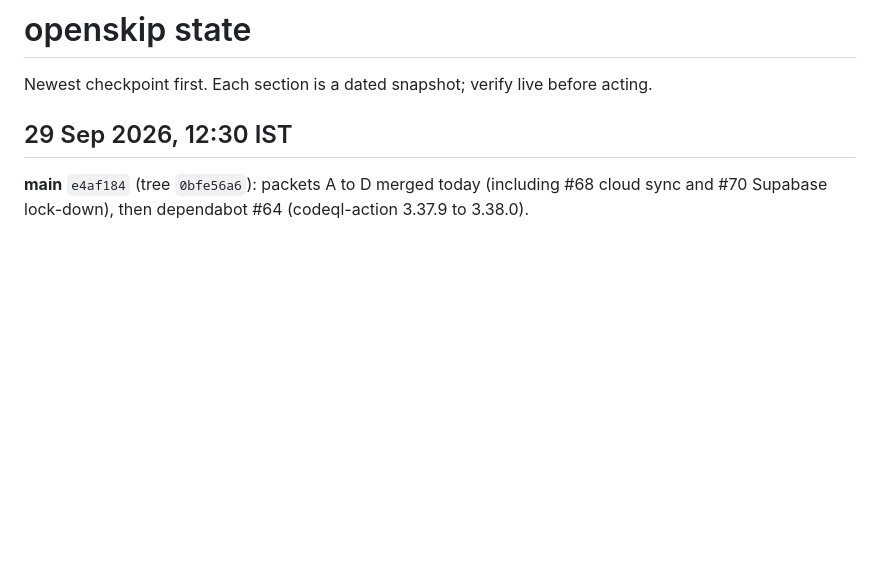
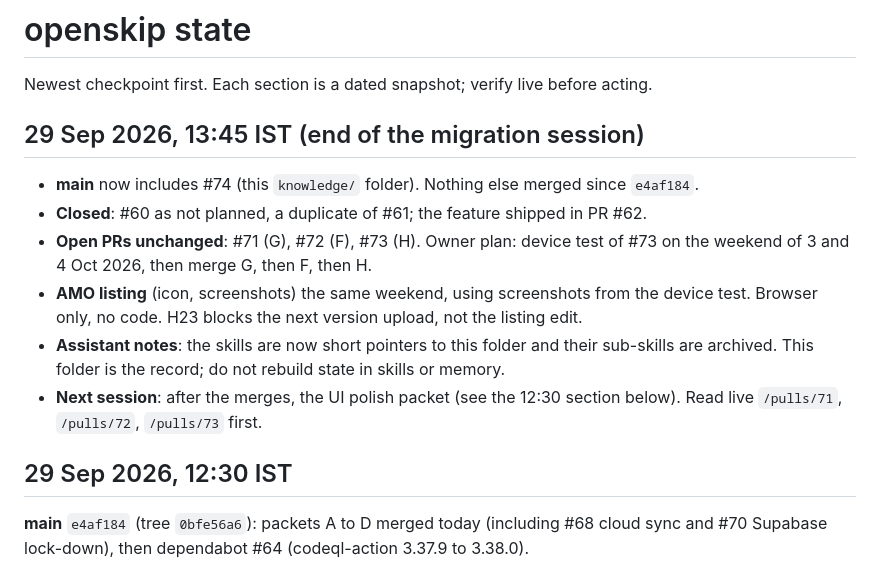
Before and after one commit to govinda-rajulu/openskip, a Markdown page: knowledge/STATE.md, the part around the change. Rendered like a GitHub page; blank space fills up the shorter version.

Commit message:
docs(knowledge): end-of-session state and lessons, 29 Sep 2026
Adds a dated section at the top of knowledge/STATE.md and new lessons to
knowledge/LESSONS.md so the session can be deleted. Docs only.

```diff
--- a/knowledge/STATE.md
+++ b/knowledge/STATE.md
@@ -1,6 +1,19 @@
 # openskip state
 
 Newest checkpoint first. Each section is a dated snapshot; verify live before acting.
+
+## 29 Sep 2026, 13:45 IST (end of the migration session)
+
+- **main** now includes #74 (this `knowledge/` folder). Nothing else merged since `e4af184`.
+- **Closed**: #60 as not planned, a duplicate of #61; the feature shipped in PR #62.
+- **Open PRs unchanged**: #71 (G), #72 (F), #73 (H). Owner plan: device test of #73 on the
+  weekend of 3 and 4 Oct 2026, then merge G, then F, then H.
+- **AMO listing** (icon, screenshots) the same weekend, using screenshots from the device
+  test. Browser only, no code. H23 blocks the next version upload, not the listing edit.
+- **Assistant notes**: the skills are now short pointers to this folder and their sub-skills
+  are archived. This folder is the record; do not rebuild state in skills or memory.
+- **Next session**: after the merges, the UI polish packet (see the 12:30 section below).
+  Read live `/pulls/71`, `/pulls/72`, `/pulls/73` first.
 
 ## 29 Sep 2026, 12:30 IST
 
```
Also changed, not shown: knowledge/LESSONS.md (+9 -0 lines).
